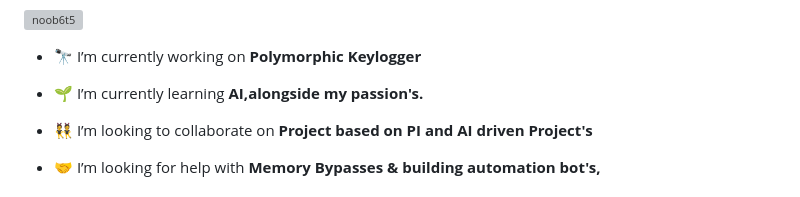
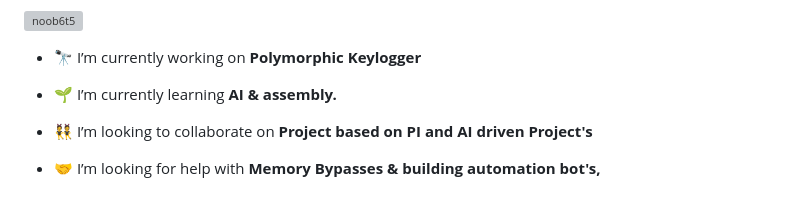
Before and after one commit to noob6t5/noob6t5, a Markdown page: README.md, the part around the change. GitHub-like rendering; grey boxes are pictures that could not be loaded.

```diff
--- a/README.md
+++ b/README.md
@@ -7,7 +7,7 @@
 
 - 🔭 I’m currently working on **Polymorphic Keylogger**
 
-- 🌱 I’m currently learning **AI,alongside my passion's.**
+- 🌱 I’m currently learning **AI & assembly.**
 
 - 👯 I’m looking to collaborate on **Project based on PI and AI driven Project's**
 
```
